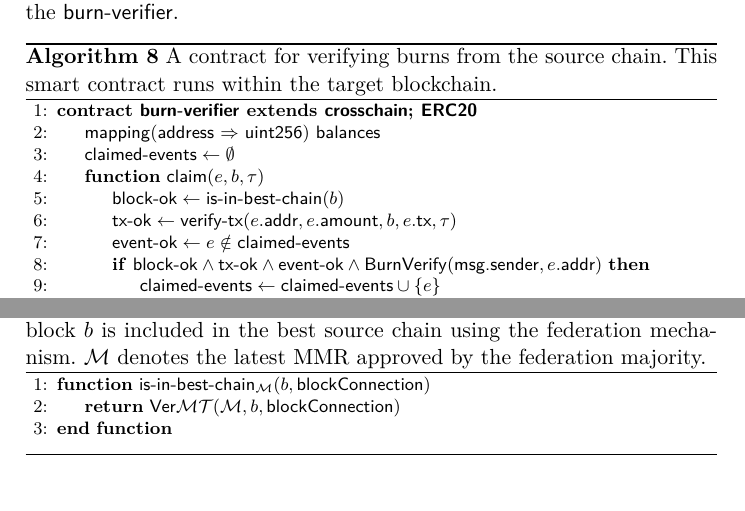
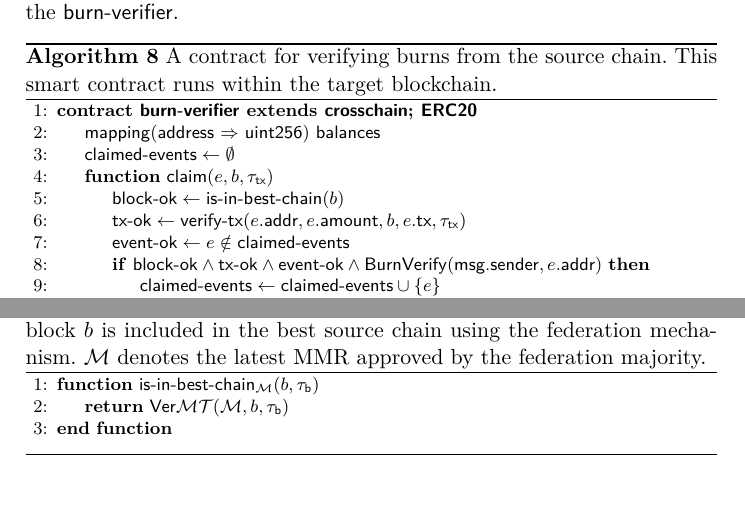
Before and after one commit to decrypto-org/burn-paper, a LaTeX paper (burn.tex, which reads algorithms/alg.burn-verifier.tex, algorithms/alg.is-in-best-chain-federation.tex, macros.tex): two parts of pages 16 and 17 of 27, joined at a grey line, cut so that both start at the same text. Compiled offline with pdfLaTeX.

Commit message:
shorten blockConnection to \tau_b

```diff
--- a/algorithms/alg.burn-verifier.tex
+++ b/algorithms/alg.burn-verifier.tex
@@ -4,9 +4,9 @@
         \Contract{\textsf{burn-verifier}\text{ extends }\textsf{crosschain}; \textsf{ERC20}}
             \State\textsf{mapping}(\textsf{address} $\Rightarrow$ \textsf{uint256}) \textsf{balances}
             \State{$\textsf{claimed-events} \gets \emptyset$}
-            \Function{\sf claim}{$e, b, \tau$}
+            \Function{\sf claim}{$e, b, \txInclusion$}
                 \Let{\textsf{block-ok}}{\textsf{is-in-best-chain}(b)}
-                \Let{\textsf{tx-ok}}{\textsf{verify-tx}(e.\textsf{addr}, e.\textsf{amount}, b, e.\tx, \tau)}
+                \Let{\textsf{tx-ok}}{\textsf{verify-tx}(e.\textsf{addr}, e.\textsf{amount}, b, e.\tx, \txInclusion)}
                 \Let{\textsf{event-ok}}{e \notin \textsf{claimed-events}}
                 \If{$\textsf{block-ok} \land \textsf{tx-ok} \land \textsf{event-ok} \land
                     \BurnVerify(\textsf{msg.sender}, e.\textsf{addr})$}
--- a/algorithms/alg.is-in-best-chain-federation.tex
+++ b/algorithms/alg.is-in-best-chain-federation.tex
@@ -1,8 +1,8 @@
 \begin{algorithm}[H]
     \caption{\label{alg.is-in-best-chain-federation} A \textsf{is-in-best-chain} implementation which verifies that a block $b$ is included in the best source chain using the federation mechanism. $\mathcal{M}$ denotes the latest MMR approved by the federation majority.}
     \begin{algorithmic}[1]
-        \Function{{\sf is-in-best-chain}$_\mathcal{M}$}{$b, \mathsf{blockConnection}$}
-            \State\Return{$\VerMT(\mathcal{M}, b, \mathsf{blockConnection})$}
+        \Function{{\sf is-in-best-chain}$_\mathcal{M}$}{$b, \blockConnection$}
+            \State\Return{$\VerMT(\mathcal{M}, b, \blockConnection)$}
         \EndFunction
         \vskip8pt
     \end{algorithmic}
--- a/macros.tex
+++ b/macros.tex
@@ -168,6 +168,8 @@
 \newcommand{\predict}{\textsc{predict}}
 \newcommand{\distattack}{\textsc{dist}\-\text{-}\-\textsc{game}}
 
+\newcommand{\txInclusion}{\tau_\textsf{tx}}
+\newcommand{\blockConnection}{\tau_\textsf{b}}
 \newcommand{\verifytx}{\textsf{verify{\allowbreak}{-}{\allowbreak}tx}}
 \newcommand{\VerMT}{\mathsf{Ver}\mathcal{MT}}
 
```
Also changed, not shown: consumption.tex (+5 -5 lines).
